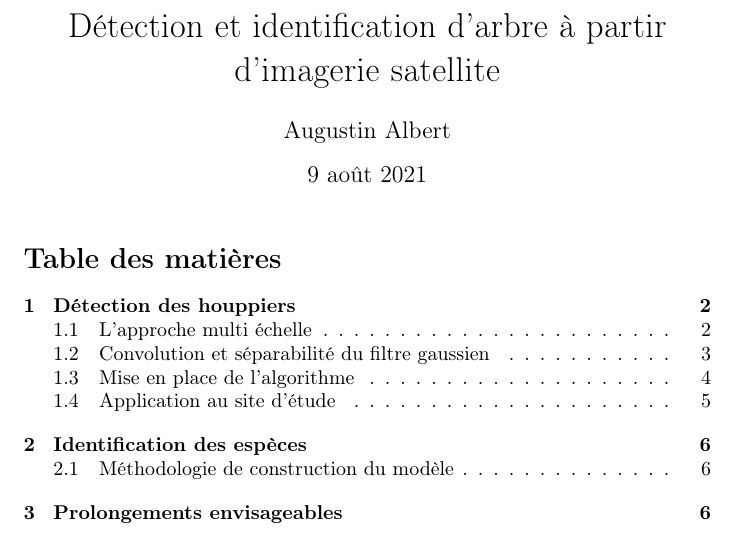
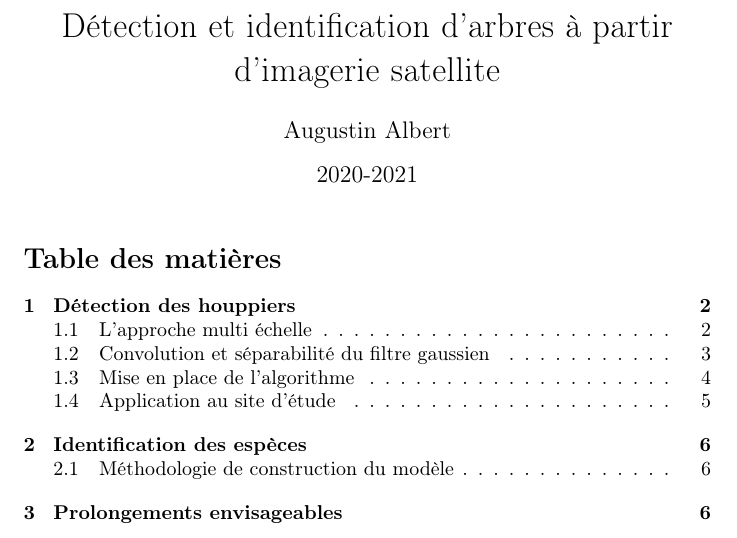
Before and after one commit to Nemepher/TIPE, a LaTeX document (src/Latex/rapport.tex): part of page 1 of 8, cut so that both start at the same text. Compiled offline with pdfLaTeX.

Commit message:
final version

```diff
--- a/src/Latex/rapport.tex
+++ b/src/Latex/rapport.tex
@@ -20,9 +20,9 @@
 \pgfplotsset{width=5cm,compat=1.16}
 \captionsetup{font=footnotesize}
 
-\title{Détection et identification d'arbre à partir d'imagerie satellite}
+\title{Détection et identification d'arbres à partir d'imagerie satellite}
 \author{Augustin Albert}
-
+\date{2020-2021}
 \begin{document}
 
 %TODO :
```
Also changed, not shown: src/Latex/resume.tex (+5 -2 lines), assets/Screenshot_2021-05-10 Géoportail(1).png (added), assets/Screenshot_2021-05-10 Géoportail.png (added), livrables/MCOT_5234_39851.pdf (added), livrables/presentation_compressed(2).pdf (added), rapport.bbl (deleted), src/Latex/code.pdf (added), 5 other files.
